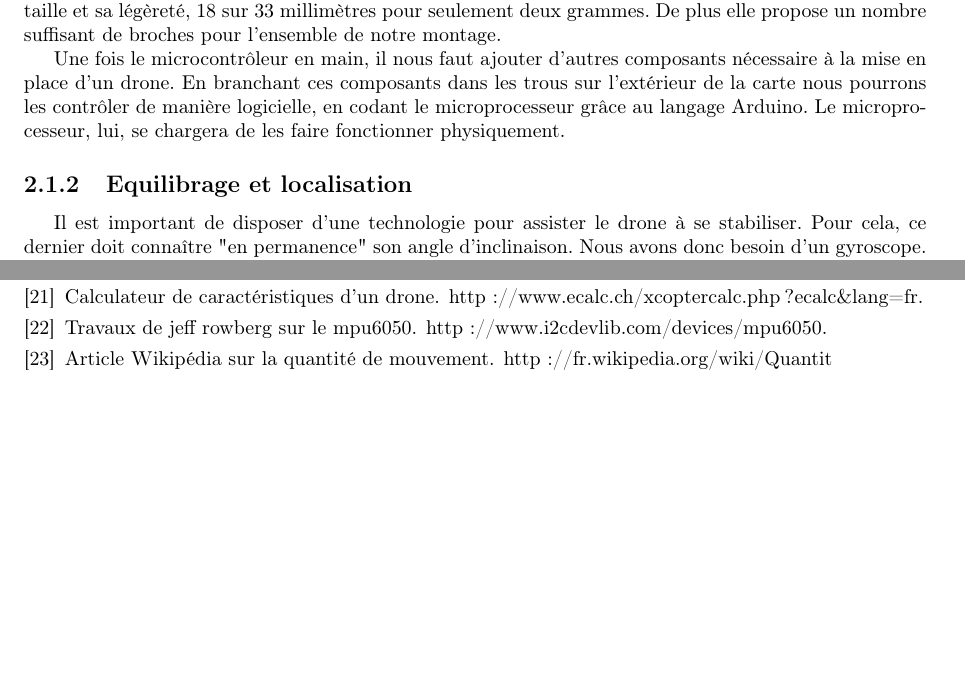
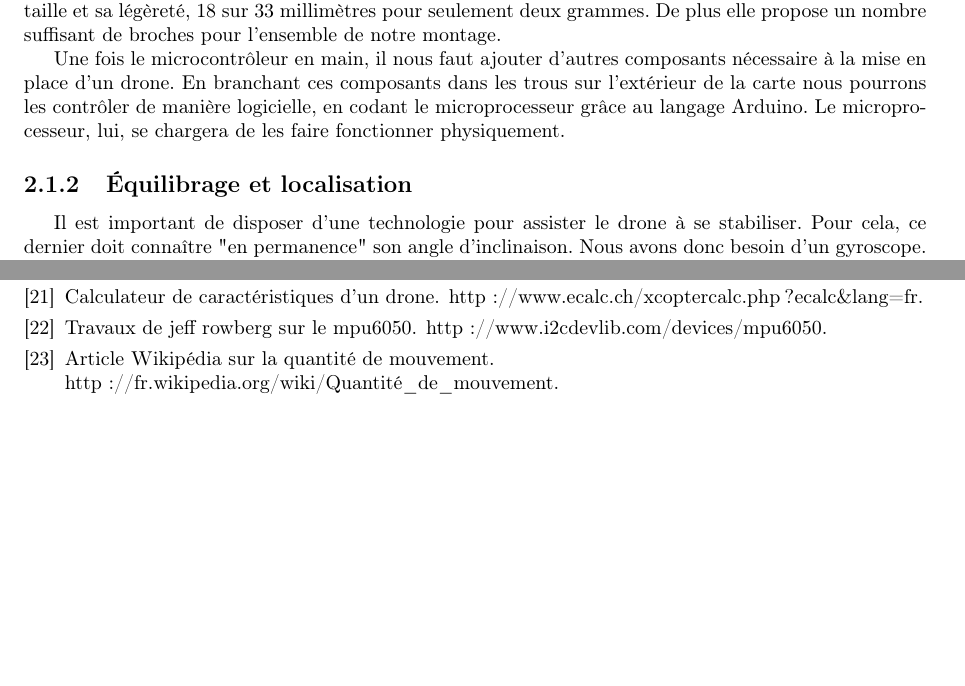
Before and after one commit to NjordProject/rapport, a LaTeX document (rapport.tex, which reads biblio.bib): two parts of pages 11 and 37 of 37, joined at a grey line, cut so that both start at the same text. Compiled offline with pdfLaTeX.

Commit message:
Correction bibilio

```diff
--- a/biblio.bib
+++ b/biblio.bib
@@ -204,5 +204,5 @@ author={},
 title={Article \textsc{W}ikipédia sur la quantité de mouvement},
 month={},
 year={},
-note={http://fr.wikipedia.org/wiki/Quantit%C3%A9\_de\_mouvement}
+note={http://fr.wikipedia.org/wiki/Quantité\_de\_mouvement}
 }
--- a/rapport.tex
+++ b/rapport.tex
@@ -407,7 +407,7 @@ contrôler de manière logicielle, en codant le microprocesseur grâce au langag
 Arduino. Le microprocesseur, lui, se chargera de les faire fonctionner
 physiquement.
 
-      \subsection{Equilibrage et localisation}
+      \subsection{Équilibrage et localisation}
 	Il est important de disposer d'une technologie pour assister le drone à
 se stabiliser. Pour cela, ce dernier doit connaître "en permanence" son angle
 d'inclinaison. Nous avons donc besoin d'un gyroscope. Le large catalogue de
```
Also changed, not shown: rapport.bbl, 4 other files.
